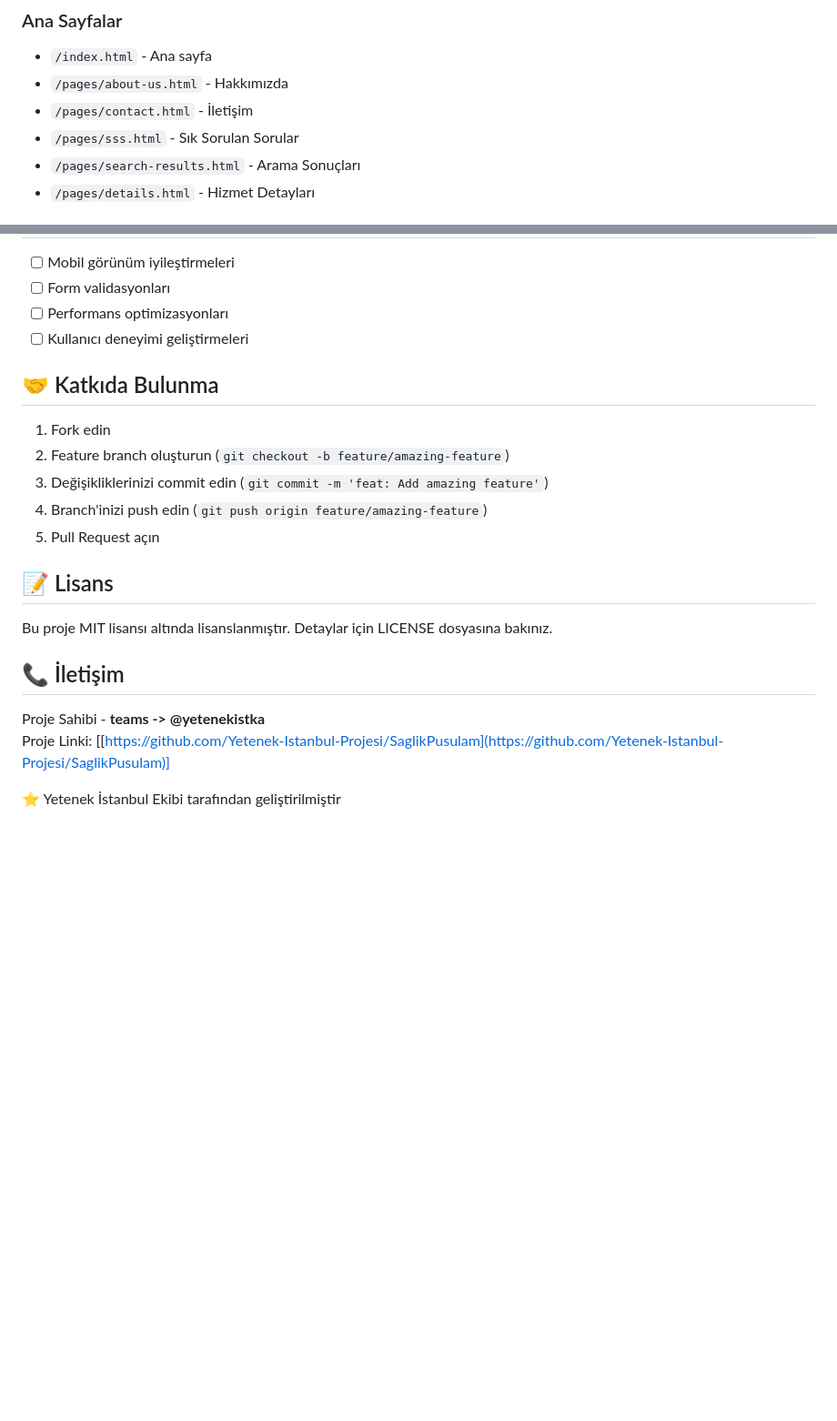
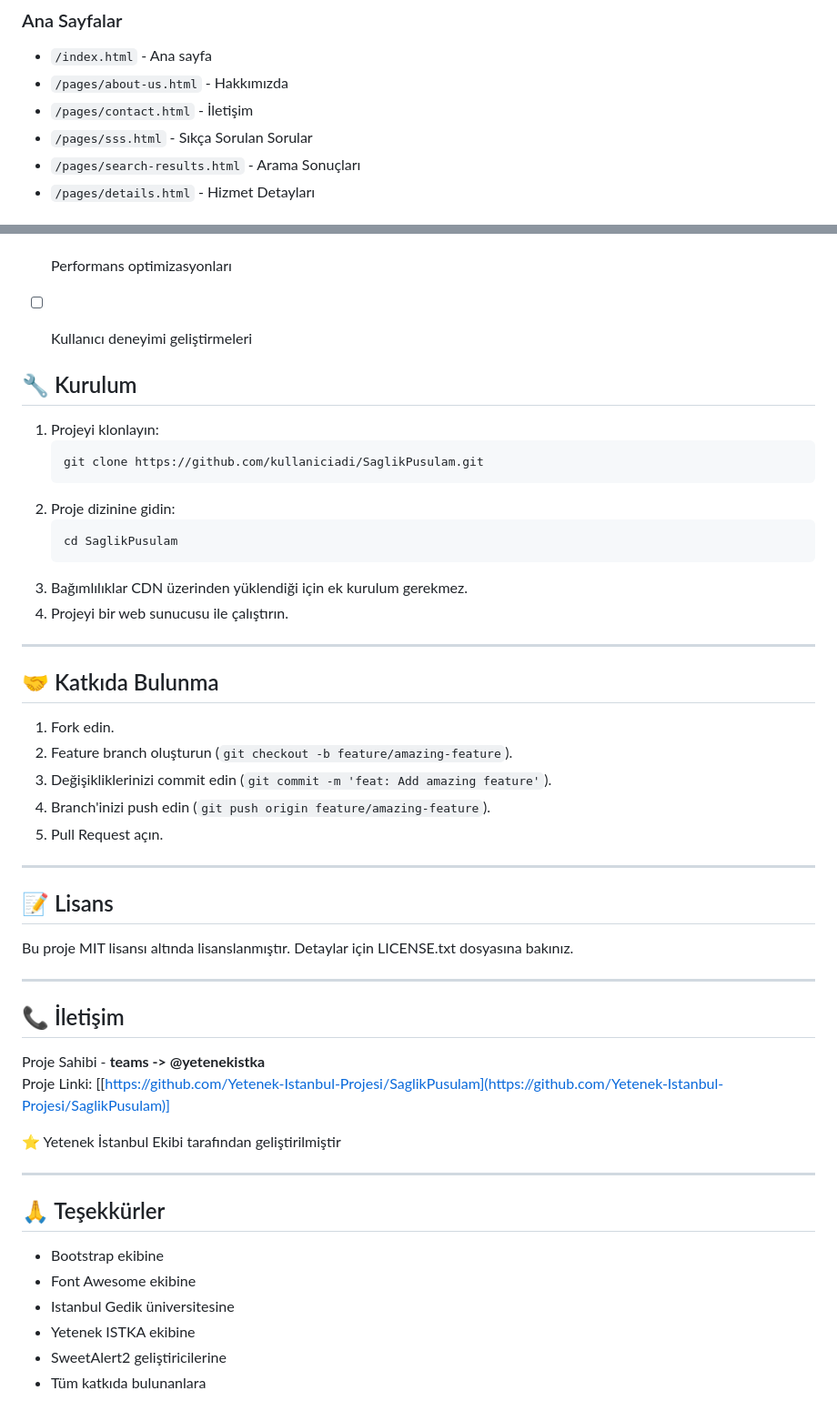
Before and after one commit to Yetenek-Istanbul-Projesi/SaglikPusulam, a Markdown page: README.md, 2 parts joined by grey strips. Shown: that part at 91% size. GitHub-like rendering; blank space fills up the shorter version.

````diff
--- a/README.md
+++ b/README.md
@@ -44,7 +84,7 @@ SaglikPusulam/
 - `/index.html` - Ana sayfa
 - `/pages/about-us.html` - Hakkımızda
 - `/pages/contact.html` - İletişim
-- `/pages/sss.html` - Sık Sorulan Sorular
+- `/pages/sss.html` - Sıkça Sorulan Sorular
 - `/pages/search-results.html` - Arama Sonuçları
 - `/pages/details.html` - Hizmet Detayları
 
@@ -84,18 +143,48 @@ SaglikPusulam/
 - [ ] Performans optimizasyonları
 - [ ] Kullanıcı deneyimi geliştirmeleri
 
+
+## 🔧 Kurulum
+
+1. Projeyi klonlayın:
+   ```bash
+   git clone https://github.com/kullaniciadi/SaglikPusulam.git
+   ```
+2. Proje dizinine gidin:
+   ```bash
+   cd SaglikPusulam
+   ```
+3. Bağımlılıklar CDN üzerinden yüklendiği için ek kurulum gerekmez.
+4. Projeyi bir web sunucusu ile çalıştırın.
+
+---
+
 ## 🤝 Katkıda Bulunma
-1. Fork edin
-2. Feature branch oluşturun (`git checkout -b feature/amazing-feature`)
-3. Değişikliklerinizi commit edin (`git commit -m 'feat: Add amazing feature'`)
-4. Branch'inizi push edin (`git push origin feature/amazing-feature`)
-5. Pull Request açın
+1. Fork edin.
+2. Feature branch oluşturun (`git checkout -b feature/amazing-feature`).
+3. Değişikliklerinizi commit edin (`git commit -m 'feat: Add amazing feature'`).
+4. Branch'inizi push edin (`git push origin feature/amazing-feature`).
+5. Pull Request açın.
+
+---
 
 ## 📝 Lisans
-Bu proje MIT lisansı altında lisanslanmıştır. Detaylar için LICENSE dosyasına bakınız.
+Bu proje MIT lisansı altında lisanslanmıştır. Detaylar için LICENSE.txt dosyasına bakınız.
+
+---
 
 ## 📞 İletişim
 Proje Sahibi - **teams -> @yetenekistka**
 Proje Linki: [[https://github.com/Yetenek-Istanbul-Projesi/SaglikPusulam](https://github.com/Yetenek-Istanbul-Projesi/SaglikPusulam)]
 
 ⭐ Yetenek İstanbul Ekibi tarafından geliştirilmiştir
+
+---
+
+## 🙏 Teşekkürler
+- Bootstrap ekibine
+- Font Awesome ekibine
+- Istanbul Gedik üniversitesine
+- Yetenek ISTKA ekibine
+- SweetAlert2 geliştiricilerine
+- Tüm katkıda bulunanlara
````
Also changed, not shown: other parts of README.md (+79 -20 lines).
